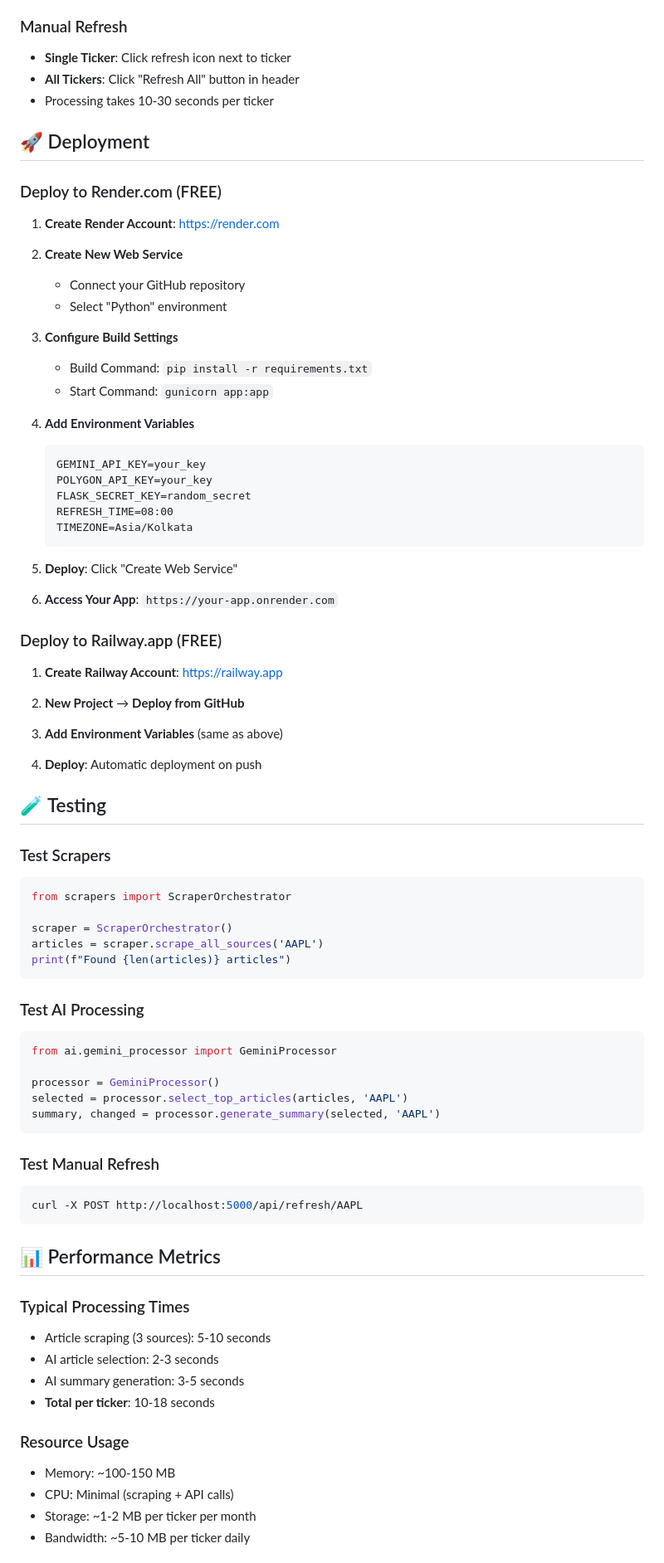
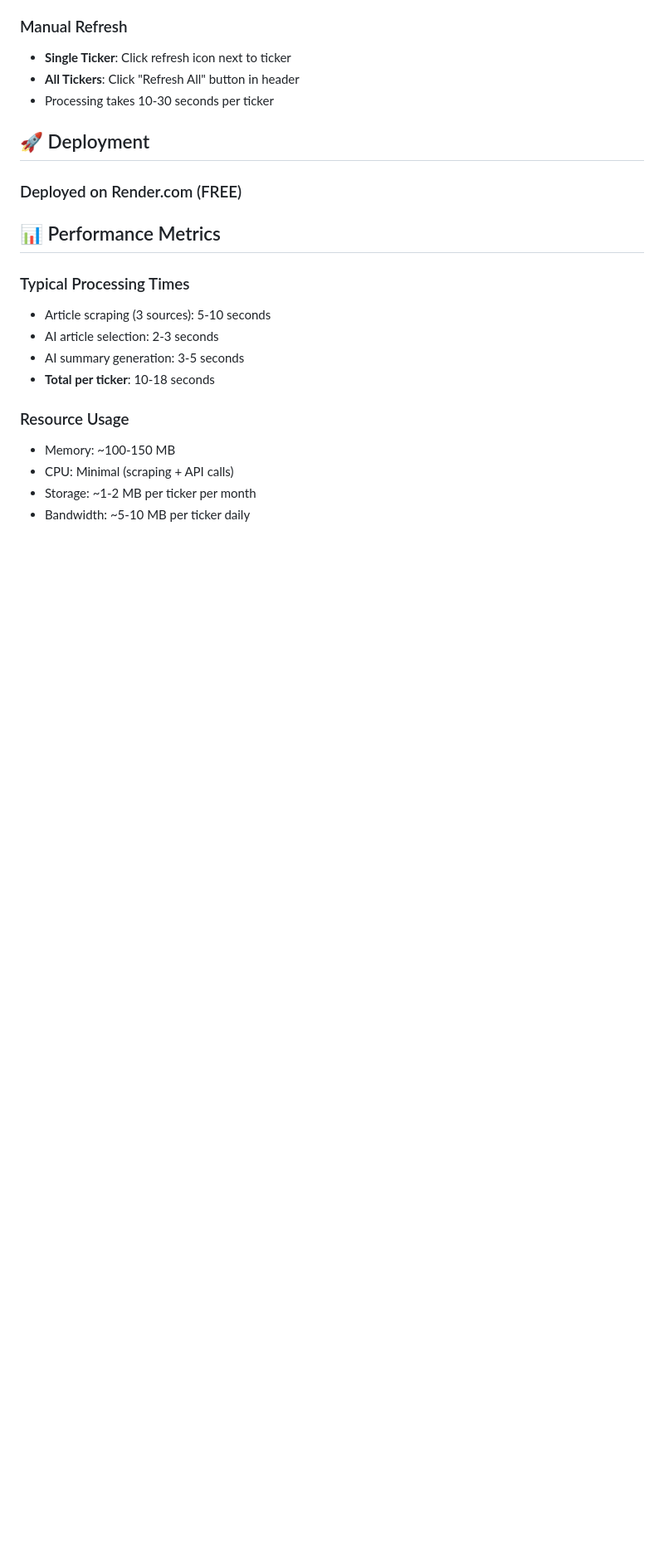
Before and after one commit to NI3singh/stock-news-summarizer, a Markdown page: README.md, the part around one of its changes. Shown at 83% size. GitHub-like rendering; blank space fills up the shorter version.

````diff
--- a/README.md
+++ b/README.md
@@ -196,65 +196,7 @@ financial-news-aggregator/
 
 ## 🚀 Deployment
 
-### Deploy to Render.com (FREE)
-
-1. **Create Render Account**: https://render.com
-
-2. **Create New Web Service**
-   - Connect your GitHub repository
-   - Select "Python" environment
-
-3. **Configure Build Settings**
-   - Build Command: `pip install -r requirements.txt`
-   - Start Command: `gunicorn app:app`
-
-4. **Add Environment Variables**
-   ```
-   GEMINI_API_KEY=your_key
-   POLYGON_API_KEY=your_key
-   FLASK_SECRET_KEY=random_secret
-   REFRESH_TIME=08:00
-   TIMEZONE=Asia/Kolkata
-   ```
-
-5. **Deploy**: Click "Create Web Service"
-
-6. **Access Your App**: `https://your-app.onrender.com`
-
-### Deploy to Railway.app (FREE)
-
-1. **Create Railway Account**: https://railway.app
-
-2. **New Project** → **Deploy from GitHub**
-
-3. **Add Environment Variables** (same as above)
-
-4. **Deploy**: Automatic deployment on push
-
-## 🧪 Testing
-
-### Test Scrapers
-```python
-from scrapers import ScraperOrchestrator
-
-scraper = ScraperOrchestrator()
-articles = scraper.scrape_all_sources('AAPL')
-print(f"Found {len(articles)} articles")
-```
-
-### Test AI Processing
-```python
-from ai.gemini_processor import GeminiProcessor
-
-processor = GeminiProcessor()
-selected = processor.select_top_articles(articles, 'AAPL')
-summary, changed = processor.generate_summary(selected, 'AAPL')
-```
-
-### Test Manual Refresh
-```bash
-curl -X POST http://localhost:5000/api/refresh/AAPL
-```
+### Deployed on Render.com (FREE)
 
 ## 📊 Performance Metrics
 
````
Also changed, not shown: other parts of README.md (+7 -24 lines).
